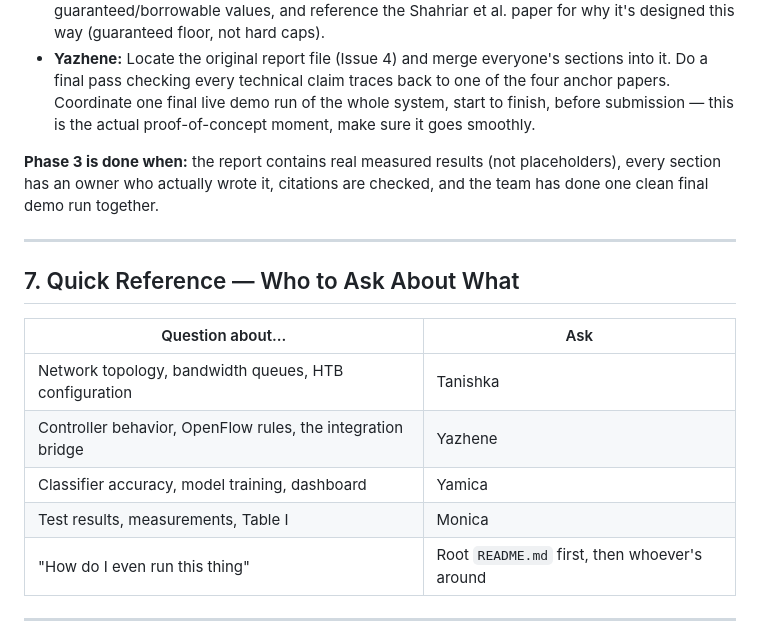
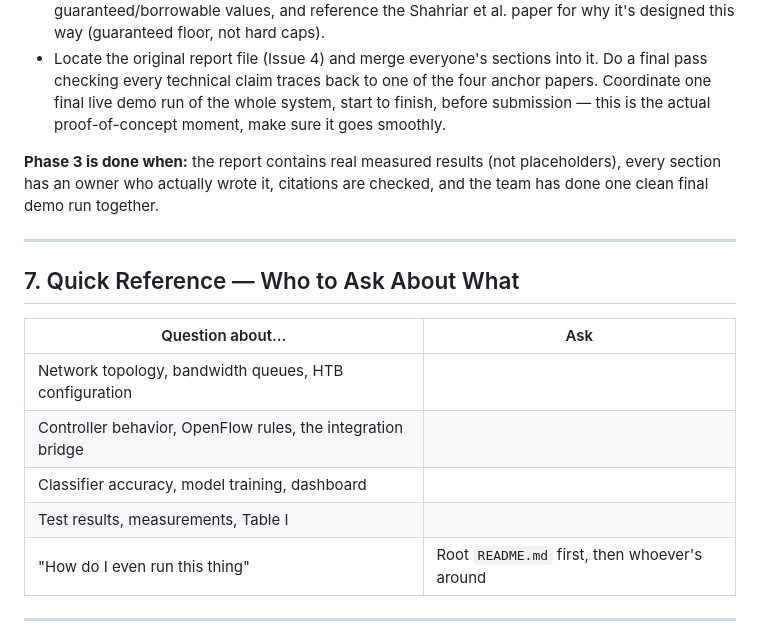
Before and after one commit to YazheneS/priority-based-network-trafficing, a Markdown page: PROJECT_HANDOFF_REPORT.md, the part around one of its changes. Rendered like a GitHub page.

```diff
--- a/PROJECT_HANDOFF_REPORT.md
+++ b/PROJECT_HANDOFF_REPORT.md
@@ -267,7 +267,7 @@ report, cited correctly, ready to submit.
   lanes are, their guaranteed/borrowable values, and reference the
   Shahriar et al. paper for why it's designed this way (guaranteed floor,
   not hard caps).
-- **Yazhene:** Locate the original report file (Issue 4) and merge
+-  Locate the original report file (Issue 4) and merge
   everyone's sections into it. Do a final pass checking every technical
   claim traces back to one of the four anchor papers. Coordinate one final
   live demo run of the whole system, start to finish, before submission —
@@ -283,10 +283,10 @@ are checked, and the team has done one clean final demo run together.
 
 | Question about... | Ask |
 |---|---|
-| Network topology, bandwidth queues, HTB configuration | Tanishka |
-| Controller behavior, OpenFlow rules, the integration bridge | Yazhene |
-| Classifier accuracy, model training, dashboard | Yamica |
-| Test results, measurements, Table I | Monica |
+| Network topology, bandwidth queues, HTB configuration |  |
+| Controller behavior, OpenFlow rules, the integration bridge |  |
+| Classifier accuracy, model training, dashboard |  |
+| Test results, measurements, Table I |  |
 | "How do I even run this thing" | Root `README.md` first, then whoever's around |
 
 ---
```
Also changed, not shown: other parts of PROJECT_HANDOFF_REPORT.md (+15 -15 lines).
